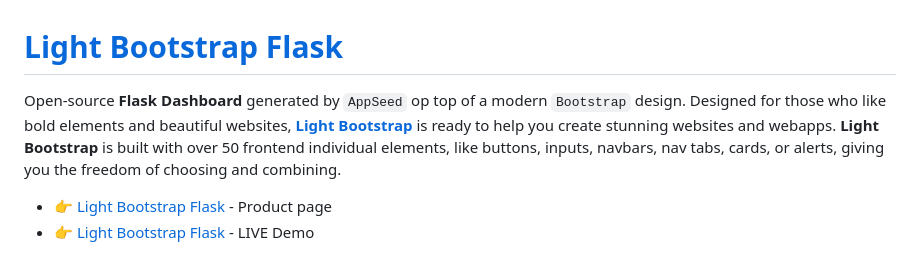
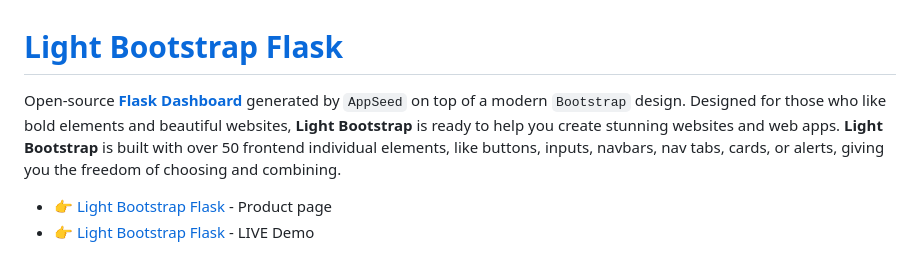
Before and after one commit to app-generator/flask-light-bootstrap, a Markdown page: README.md, the part around the change. Rendered like a GitHub page.

```diff
--- a/README.md
+++ b/README.md
@@ -1,6 +1,6 @@
 # [Light Bootstrap Flask](https://appseed.us/product/light-bootstrap-dashboard/flask/)
 
-Open-source **Flask Dashboard** generated by `AppSeed` op top of a modern `Bootstrap` design. Designed for those who like bold elements and beautiful websites, **[Light Bootstrap](https://appseed.us/product/light-bootstrap-dashboard/flask/)** is ready to help you create stunning websites and webapps. **Light Bootstrap** is built with over 50 frontend individual elements, like buttons, inputs, navbars, nav tabs, cards, or alerts, giving you the freedom of choosing and combining.
+Open-source **[Flask Dashboard](https://appseed.us/admin-dashboards/flask/)** generated by `AppSeed` on top of a modern `Bootstrap` design. Designed for those who like bold elements and beautiful websites, **Light Bootstrap** is ready to help you create stunning websites and web apps. **Light Bootstrap** is built with over 50 frontend individual elements, like buttons, inputs, navbars, nav tabs, cards, or alerts, giving you the freedom of choosing and combining.
 
 - 👉 [Light Bootstrap Flask](https://appseed.us/product/light-bootstrap-dashboard/flask/) - Product page
 - 👉 [Light Bootstrap Flask](https://flask-light-bootstrap.appseed-srv1.com/) - LIVE Demo
```
